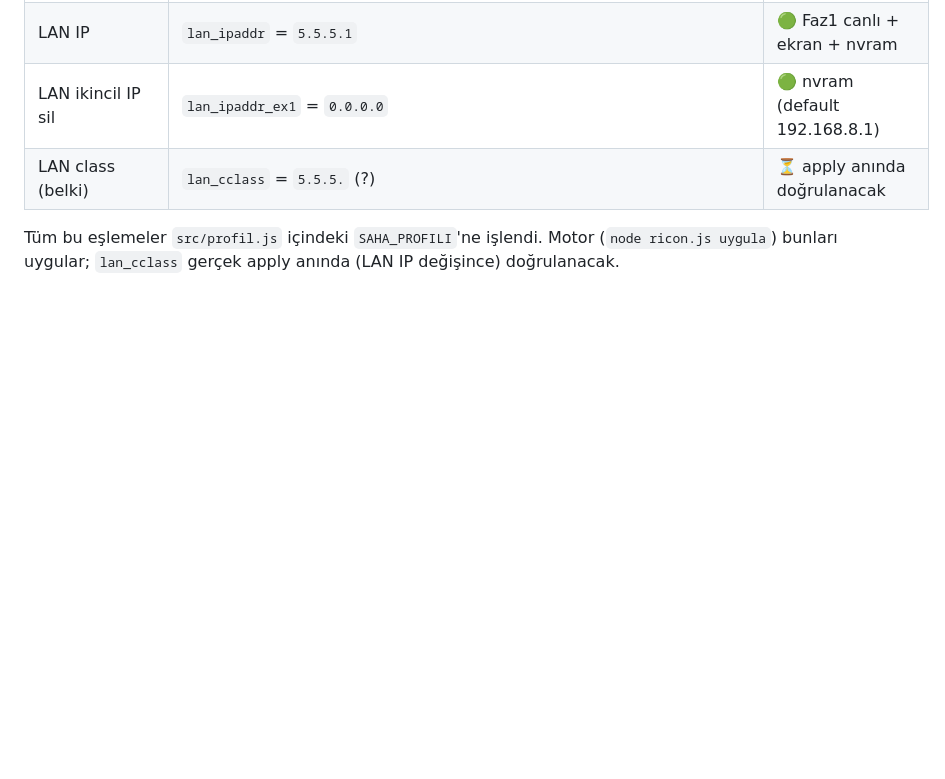
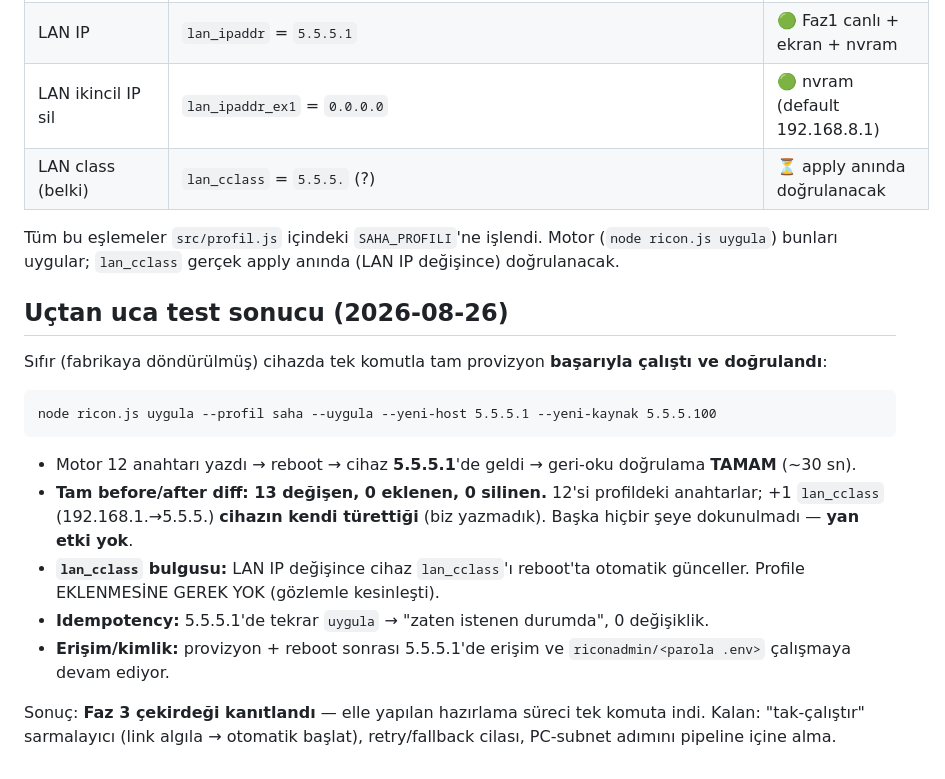
Before and after one commit to utkubugrayilmaz/ricon_modem, a Markdown page: docs/hazirlama-profili.md, the part around the change. Rendered like a GitHub page; blank space fills up the shorter version.

Commit message:
Uctan uca provizyon testi BASARILI (2026-08-26)
Sifir cihazda tek komutla tam provizyon dogrulandi: 12 anahtar yazildi ->
reboot -> 5.5.5.1'de geldi -> dogrulama TAMAM. Tam diff: 13 degisen (12 profil
+ lan_cclass cihazin kendi turettigi), 0 eklenen/silinen -> yan etki YOK.
Idempotent (2. calistirma 0 degisiklik). lan_cclass cihaz otomatik turetiyor,
profile gerek yok. Faz 3 cekirdegi kanitlandi.

Co-Authored-By: Claude Opus 4.8 <noreply@anthropic.com>

````diff
--- a/docs/hazirlama-profili.md
+++ b/docs/hazirlama-profili.md
@@ -65,3 +65,28 @@ uygular (zaten kapalıysa dokunmaz). Anahtar: `wl0_net_mode`+`wl_net_mode`
 Tüm bu eşlemeler `src/profil.js` içindeki `SAHA_PROFILI`'ne işlendi. Motor
 (`node ricon.js uygula`) bunları uygular; `lan_cclass` gerçek apply anında
 (LAN IP değişince) doğrulanacak.
+
+## Uçtan uca test sonucu (2026-08-26)
+
+Sıfır (fabrikaya döndürülmüş) cihazda tek komutla tam provizyon **başarıyla
+çalıştı ve doğrulandı**:
+
+```
+node ricon.js uygula --profil saha --uygula --yeni-host 5.5.5.1 --yeni-kaynak 5.5.5.100
+```
+
+- Motor 12 anahtarı yazdı → reboot → cihaz **5.5.5.1**'de geldi → geri-oku
+  doğrulama **TAMAM** (~30 sn).
+- **Tam before/after diff: 13 değişen, 0 eklenen, 0 silinen.** 12'si profildeki
+  anahtarlar; +1 `lan_cclass` (192.168.1.→5.5.5.) **cihazın kendi türettiği**
+  (biz yazmadık). Başka hiçbir şeye dokunulmadı — **yan etki yok**.
+- **`lan_cclass` bulgusu:** LAN IP değişince cihaz `lan_cclass`'ı reboot'ta
+  otomatik günceller. Profile EKLENMESİNE GEREK YOK (gözlemle kesinleşti).
+- **Idempotency:** 5.5.5.1'de tekrar `uygula` → "zaten istenen durumda",
+  0 değişiklik.
+- **Erişim/kimlik:** provizyon + reboot sonrası 5.5.5.1'de erişim ve
+  `riconadmin/<parola .env>` çalışmaya devam ediyor.
+
+Sonuç: **Faz 3 çekirdeği kanıtlandı** — elle yapılan hazırlama süreci tek
+komuta indi. Kalan: "tak-çalıştır" sarmalayıcı (link algıla → otomatik başlat),
+retry/fallback cilası, PC-subnet adımını pipeline içine alma.
````
